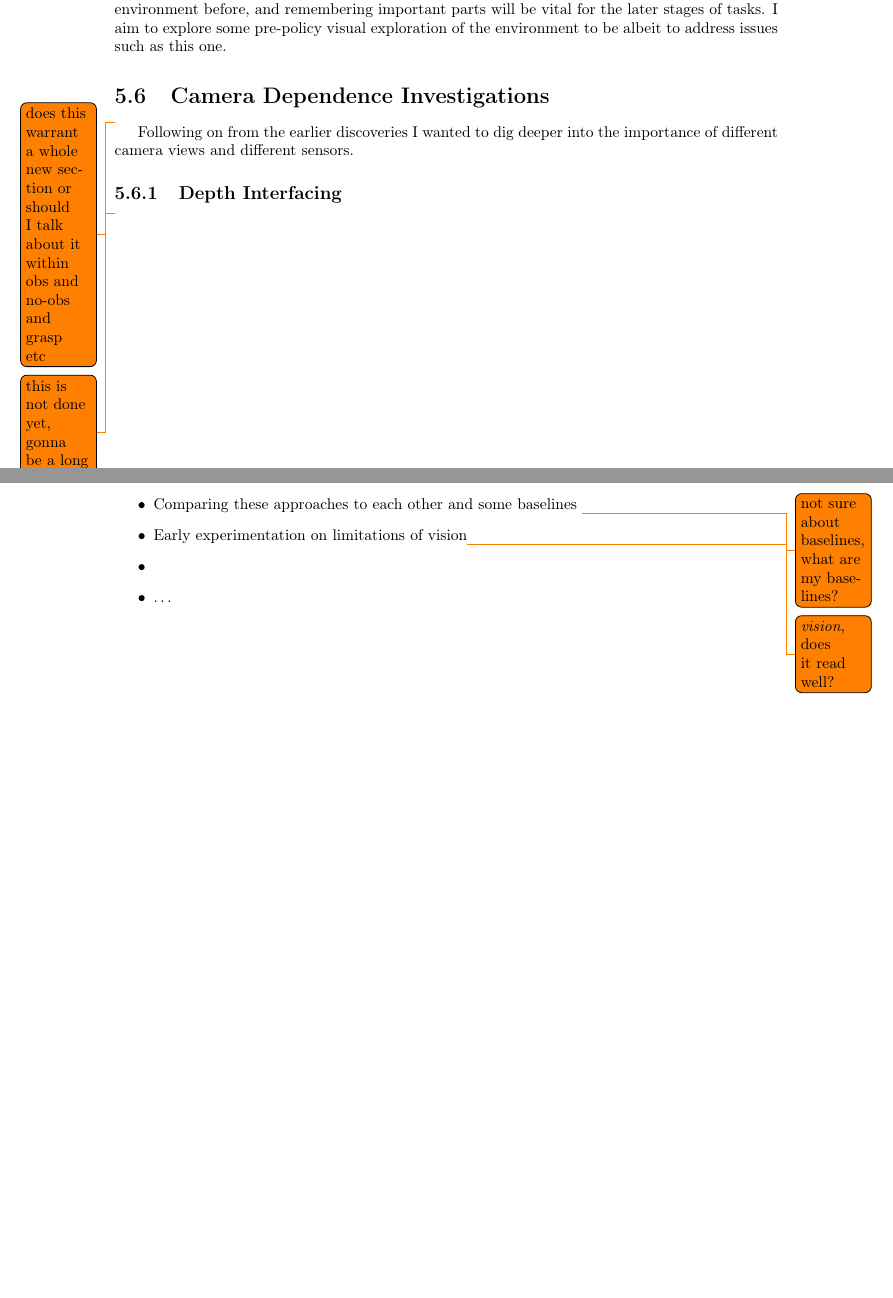
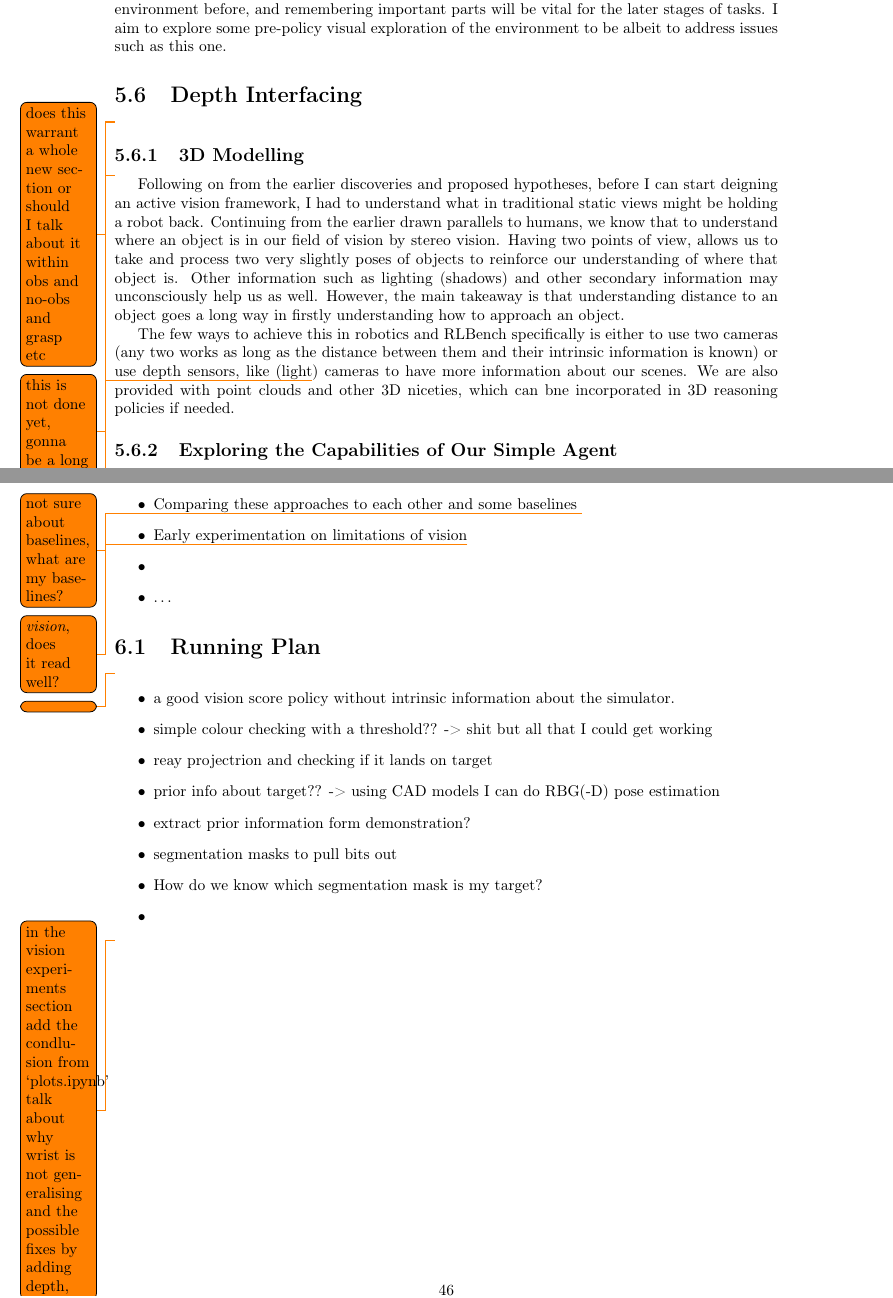
Before and after one commit to KUP9752/fyp-report, a LaTeX thesis (main.tex, which reads project/early-work/cam-dep.tex, project/project.tex, project/work.tex): two parts of pages 46 and 47 of 56 before the commit and two parts of pages 46 and 48 of 57 after it, joined at a grey line, cut so that both start at the same text, the shorter picture padded with empty space. Compiled offline with pdfLaTeX.

Commit message:
some writing on depth interfacing

```diff
--- a/project/early-work/cam-dep.tex
+++ b/project/early-work/cam-dep.tex
@@ -1,4 +1,9 @@
-\section{Camera Dependence Investigations}\todo{does this warrant a whole new section or should I talk about it within obs and no-obs and grasp etc}
-Following on from the earlier discoveries I wanted to dig deeper into the importance of different camera views and different sensors.
+\section{Depth Interfacing}\todo{does this warrant a whole new section or should I talk about it within obs and no-obs and grasp etc}
 
-\subsection{Depth Interfacing} \todo{this is not done yet, gonna be a long week init}
+
+\subsection{3D Modelling} \todo{this is not done yet, gonna be a long week init}
+Following on from the earlier discoveries and proposed hypotheses, before I can start deigning an active vision framework, I had to understand what in traditional static views might be holding a robot back. Continuing from the earlier drawn parallels to humans, we know that to understand where an object is in our field of vision by stereo vision. Having two points of view, allows us to take and process two very slightly poses of objects to reinforce our understanding of where that object is. Other information such as lighting (shadows) and other secondary information may unconsciously help us as well. However, the main takeaway is that understanding distance to an object goes a long way in firstly understanding how to approach an object.
+
+The few ways to achieve this in robotics and RLBench specifically is either to use two cameras (any two works as long as the distance between them and their intrinsic information is known) or use depth sensors, like (light\todo{? actual name}) cameras to have more information about our scenes. We are also provided with point clouds and other 3D niceties, which can bne incorporated in 3D reasoning policies if needed.
+
+\subsection{Exploring the Capabilities of Our Simple Agent}
--- a/project/project.tex
+++ b/project/project.tex
@@ -7,3 +7,6 @@ In this section we will cover:
     \item
     \item \ldots
   \end{itemize}
+
+\section{Running Plan}\todo{}
+\input{project/work.tex}
--- /dev/null
+++ b/project/work.tex
@@ -0,0 +1,13 @@
+\begin{itemize}
+  \item a good vision score policy without intrinsic information about the simulator.
+    \item simple colour checking with a threshold?? -> shit but all that I could get working
+    \item  reay projectrion and checking if it lands on target
+      \item  prior info about target?? -> using CAD models I can do RBG(-D) pose estimation
+      \item extract prior information form demonstration?
+  \item segmentation masks to pull bits out
+    \item  How do we know which segmentation mask is my target?
+  \item
+\end{itemize}
+
+
+\todo{in the vision experiments section add the condlusion from `plots.ipynb'  talk about why wrist is not generalising and the possible fixes by adding depth, }
```
Also changed, not shown: project/early-work/cam-dep.tex (15 more changed lines).
